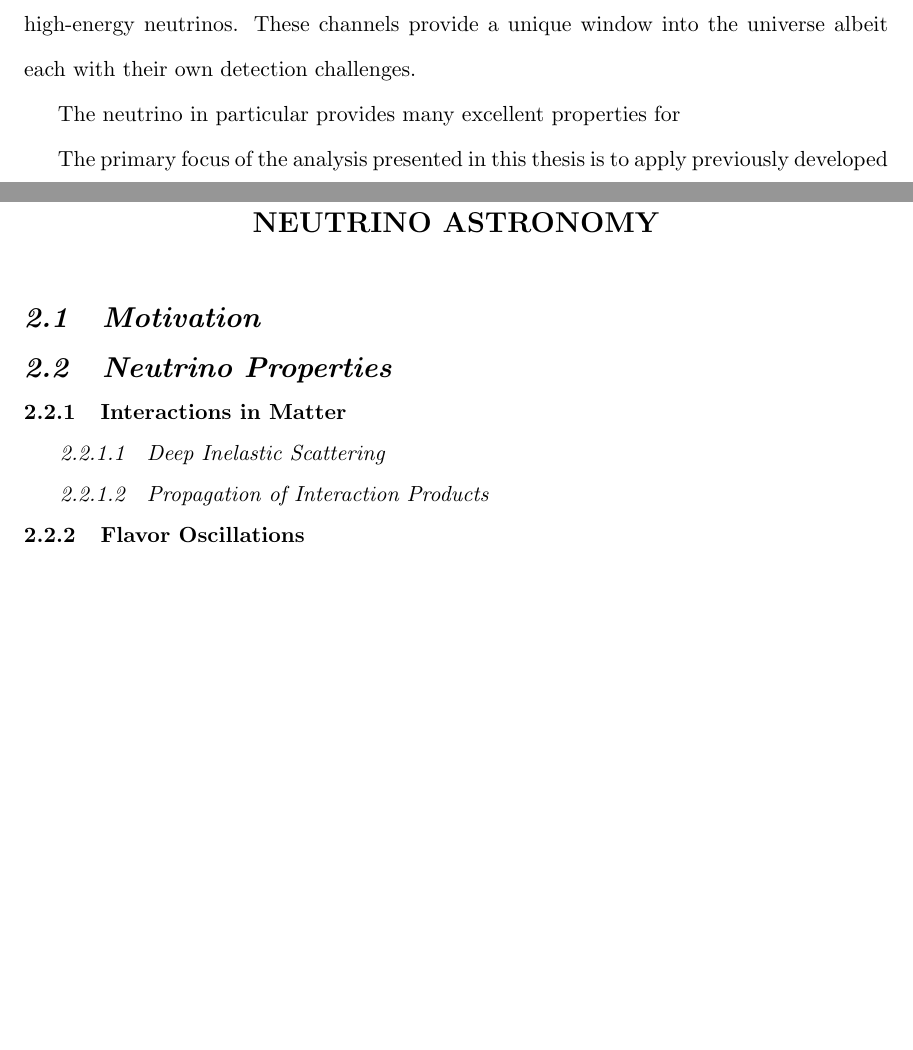
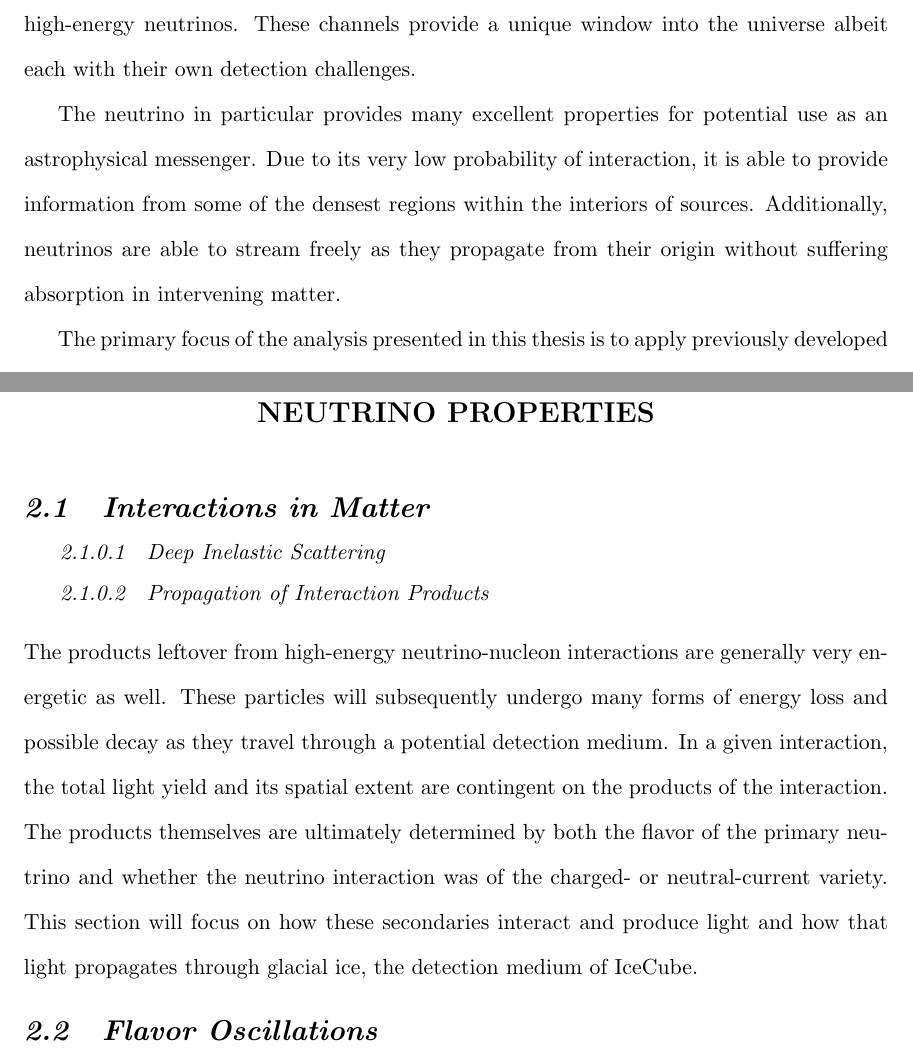
Before and after one commit to daughjd/gatech_thesis, a LaTeX thesis (jdthesis.tex): two parts of pages 11 and 12 of 35 before the commit and two parts of pages 11 and 13 of 37 after it, joined at a grey line, cut so that both start at the same text, the shorter picture padded with empty space. Compiled offline with pdfLaTeX.

```diff
--- a/jdthesis.tex
+++ b/jdthesis.tex
@@ -13,7 +13,7 @@
 \principaladviser{Professor Ignacio Taboada}
 \committeechair{Professor Pablo Laguna}
 \firstreader{Professor Nepomuk Otte}
-\secondreader{Professor Carol Paty\\(Earth and Atmospheric Science)}
+\secondreader{Professor Sven Simon\\(Earth and Atmospheric Science)}
 \thirdreader{Professor John Wise}
 %%\fourthreader{Professor }
 \department{School of Physics}
@@ -77,7 +77,7 @@
 
 Absorption of light, either by intervening matter or other background photons, limits the number and type of source objects optical astronomy can hope to either observe or characterize. In order to explore regions of high density as well as very high-energy processes, entirely different methods of observation are required. The limitations imposed by light-based astronomy have led to the dedicated investigation of other particles and phenomena as potential cosmic messengers. This rapidly developing field, often referred to as multi-messenger astronomy, attempts to explore physical regions inaccessible to standard astronomy through the use of the highest energy cosmic rays, gravitational radiation, and high-energy neutrinos. These channels provide a unique window into the universe albeit each with their own detection challenges.
 
-The neutrino in particular provides many excellent properties for
+The neutrino in particular provides many excellent properties for potential use as an astrophysical messenger. Due to its very low probability of interaction, it is able to provide information from some of the densest regions within the interiors of sources. Additionally, neutrinos are able to stream freely as they propagate from their origin without suffering absorption in intervening matter.
 
 
 %%% End of section????
@@ -85,21 +85,22 @@
 
 The primary focus of the analysis presented in this thesis is to apply previously developed time-dependent point source search techniques to a set of neutrino events much lower in energy than has been attempted before.
 
-\chapter{Neutrino Astronomy}
-
-\section{Motivation}
-
-\section{Neutrino Properties}
+\chapter{Neutrino Properties}
 
 %% what is it, history
 %% mass, charge
 
 
-\subsection{Interactions in Matter}
+\section{Interactions in Matter}
 
 \subsubsection{Deep Inelastic Scattering}
+%% CC , NC
 
 \subsubsection{Propagation of Interaction Products}
+The products leftover from high-energy neutrino-nucleon interactions are generally very energetic as well. These particles will subsequently undergo many forms of energy loss and possible decay as they travel through a potential detection medium. In a given interaction, the total light yield and its spatial extent are contingent on the products of the interaction. The products themselves are ultimately determined by both the flavor of the primary neutrino and whether the neutrino interaction was of the charged- or neutral-current variety. This section will focus on how these secondaries interact and produce light and how that light propagates through glacial ice, the detection medium of IceCube.
 
-\subsection{Flavor Oscillations}
+%% Hadronic Cascade
+%% EM cascade from tau and e-
+%% track produced via muon
+\section{Flavor Oscillations}
 
```
Also changed, not shown: jdthesis.bib (+17 -0 lines), IC86EDC_DeepCoreDiagram.pdf (added), hese_cascade_event.png (added), hese_track_event.png (added), jdthesis.tex (2 more changed lines), 4 other files.
